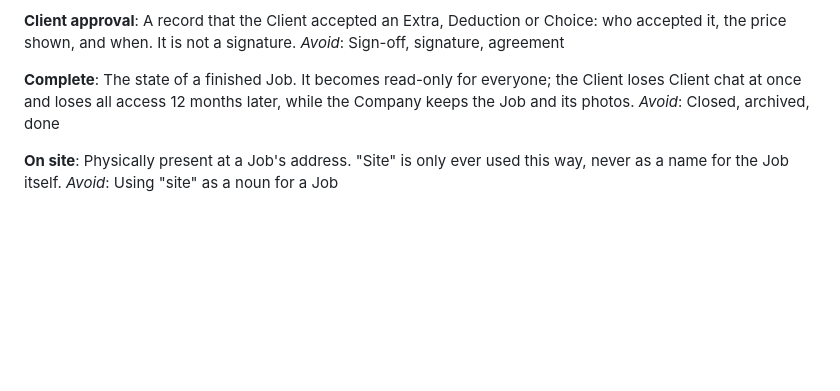
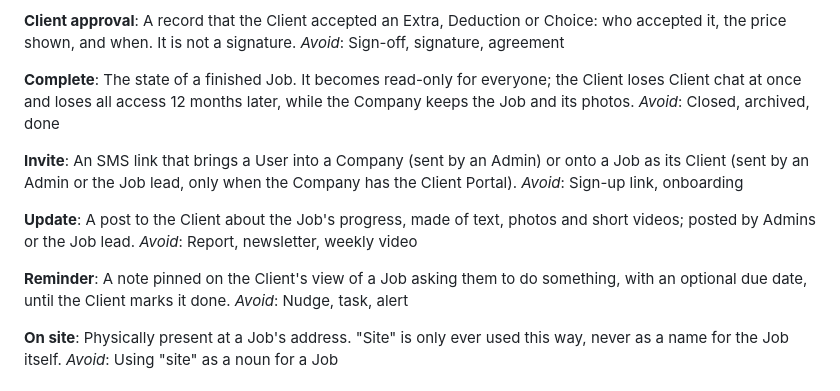
Before and after one commit to Grassroots-Headquarters/JNJ-POC, a Markdown page: CONTEXT.md, the part around the change. Drawn GitHub-style; blank space fills up the shorter version.

Commit message:
Glossary: invites, updates, reminders
Co-Authored-By: Claude Opus 5.5 <noreply@anthropic.com>
Claude-Session: https://claude.ai/code/session_01LhrsRKRHrJGA8AZxMYMPvu

```diff
--- a/CONTEXT.md
+++ b/CONTEXT.md
@@ -104,6 +104,18 @@ _Avoid_: Sign-off, signature, agreement
 The state of a finished Job. It becomes read-only for everyone; the Client loses Client chat at once and loses all access 12 months later, while the Company keeps the Job and its photos.
 _Avoid_: Closed, archived, done
 
+**Invite**:
+An SMS link that brings a User into a Company (sent by an Admin) or onto a Job as its Client (sent by an Admin or the Job lead, only when the Company has the Client Portal).
+_Avoid_: Sign-up link, onboarding
+
+**Update**:
+A post to the Client about the Job's progress, made of text, photos and short videos; posted by Admins or the Job lead.
+_Avoid_: Report, newsletter, weekly video
+
+**Reminder**:
+A note pinned on the Client's view of a Job asking them to do something, with an optional due date, until the Client marks it done.
+_Avoid_: Nudge, task, alert
+
 **On site**:
 Physically present at a Job's address. "Site" is only ever used this way, never as a name for the Job itself.
 _Avoid_: Using "site" as a noun for a Job
```
